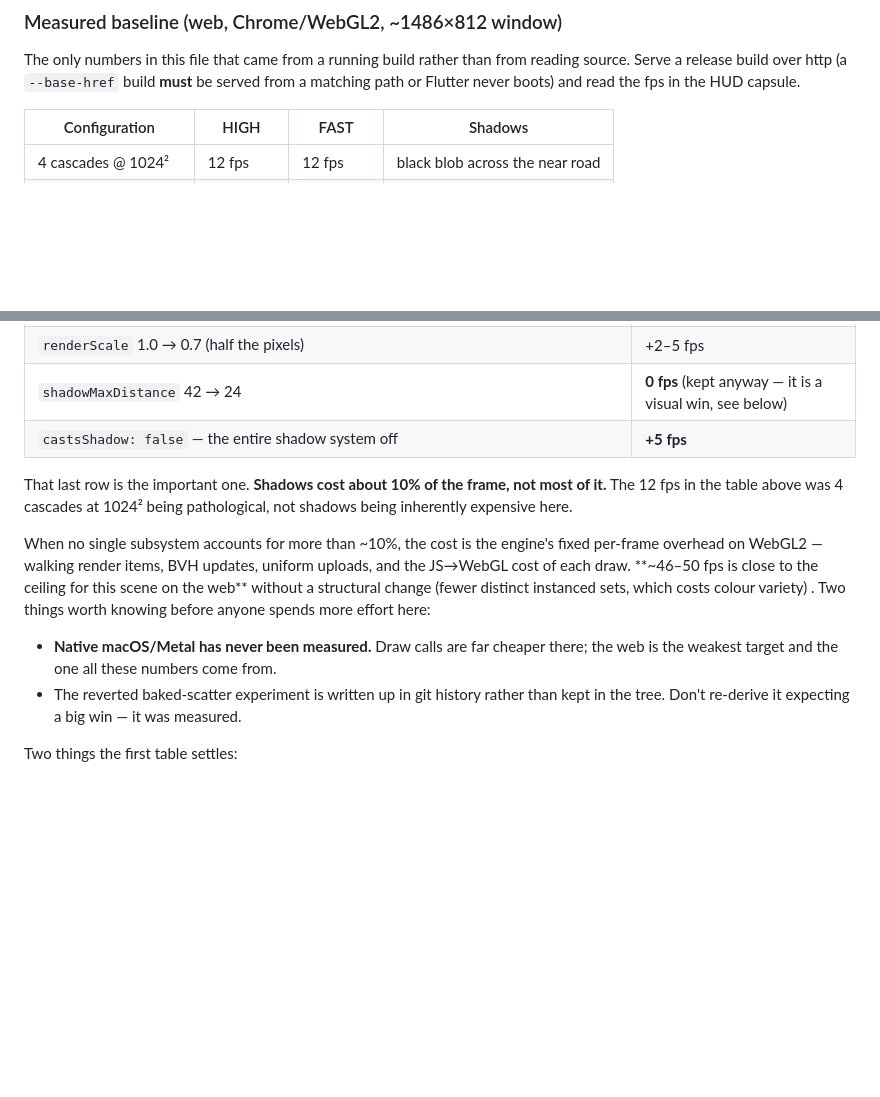
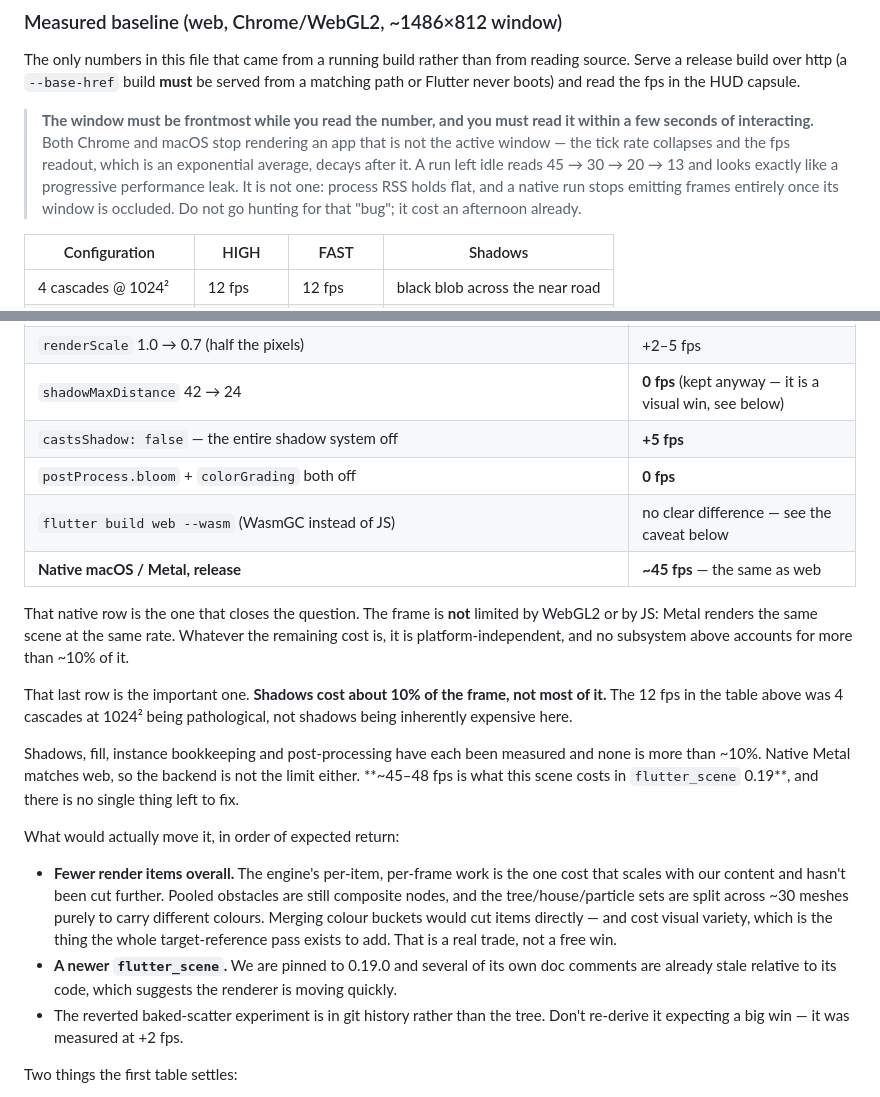
Before and after one commit to saqrelfirgany/flutter-scene-runner, a Markdown page: CLAUDE.md, 2 parts joined by grey strips. Drawn GitHub-style; blank space fills up the shorter version.

Commit message:
docs: close out the performance investigation with the full measured set
Adds the three measurements that were still missing, and one correction.

  postProcess bloom + colorGrading off      0 fps
  flutter build web --wasm                  no clear difference
  native macOS / Metal, release            ~45 fps -- the same as web

The native row settles the open question. The frame is not limited by WebGL2 or
by JS: Metal renders the same scene at the same rate, so the remaining cost is
platform-independent. Together with the earlier experiments, every subsystem has
now been measured and none exceeds ~10% -- shadows, fill, instance bookkeeping,
post-processing. There is no single thing left to fix.

The correction: a run left idle reads 45 -> 30 -> 20 -> 13 and looks exactly
like a progressive performance leak. It is not one. Both Chrome and macOS stop
rendering a window that is not frontmost; the tick rate collapses and the fps
readout, an exponential average, decays after it. Process RSS holds flat at
236 MB throughout, and a native run stops emitting frames entirely once its
window is occluded. The measurement procedure now says so, because that decay
was briefly reported as a real bug.

Remaining levers are written up honestly: fewer render items (which costs the
colour variety the target-reference pass exists to add) or a newer
flutter_scene, since 0.19.0's own doc comments are already stale against its
code.

```diff
--- a/CLAUDE.md
+++ b/CLAUDE.md
@@ -145,6 +145,8 @@ Read this before changing anything that affects the frame. The costs are not whe
 
 The only numbers in this file that came from a running build rather than from reading source. Serve a release build over http (a `--base-href` build **must** be served from a matching path or Flutter never boots) and read the fps in the HUD capsule.
 
+> **The window must be frontmost while you read the number, and you must read it within a few seconds of interacting.** Both Chrome and macOS stop rendering an app that is not the active window — the tick rate collapses and the fps readout, which is an exponential average, decays after it. A run left idle reads 45 → 30 → 20 → 13 and looks exactly like a progressive performance leak. It is not one: process RSS holds flat, and a native run stops emitting frames entirely once its window is occluded. Do not go hunting for that "bug"; it cost an afternoon already.
+
 | Configuration | HIGH | FAST | Shadows |
 |---|---|---|---|
 | 4 cascades @ 1024² | 12 fps | 12 fps | black blob across the near road |
@@ -165,20 +167,33 @@ expected to be significant. None was:
 | `renderScale` 1.0 → 0.7 (half the pixels) | +2–5 fps |
 | `shadowMaxDistance` 42 → 24 | **0 fps** (kept anyway — it is a visual win, see below) |
 | `castsShadow: false` — the entire shadow system off | **+5 fps** |
+| `postProcess.bloom` + `colorGrading` both off | **0 fps** |
+| `flutter build web --wasm` (WasmGC instead of JS) | no clear difference — see the caveat below |
+| **Native macOS / Metal, release** | **~45 fps** — the same as web |
+
+That native row is the one that closes the question. The frame is **not** limited by WebGL2 or by JS: Metal renders the same scene at the same rate. Whatever the remaining cost is, it is platform-independent, and no subsystem above accounts for more than ~10% of it.
 
 That last row is the important one. **Shadows cost about 10% of the frame, not most of it.** The 12 fps in the table above was 4 cascades at 1024² being pathological, not shadows being inherently expensive here.
 
-When no single subsystem accounts for more than ~10%, the cost is the engine's
-fixed per-frame overhead on WebGL2 — walking render items, BVH updates, uniform
-uploads, and the JS→WebGL cost of each draw. **~46–50 fps is close to the
-ceiling for this scene on the web** without a structural change (fewer distinct
-instanced sets, which costs colour variety) . Two things worth knowing before
-anyone spends more effort here:
+Shadows, fill, instance bookkeeping and post-processing have each been measured
+and none is more than ~10%. Native Metal matches web, so the backend is not the
+limit either. **~45–48 fps is what this scene costs in `flutter_scene` 0.19**,
+and there is no single thing left to fix.
 
-- **Native macOS/Metal has never been measured.** Draw calls are far cheaper
-  there; the web is the weakest target and the one all these numbers come from.
-- The reverted baked-scatter experiment is written up in git history rather than
-  kept in the tree. Don't re-derive it expecting a big win — it was measured.
+What would actually move it, in order of expected return:
+
+- **Fewer render items overall.** The engine's per-item, per-frame work is the
+  one cost that scales with our content and hasn't been cut further. Pooled
+  obstacles are still composite nodes, and the tree/house/particle sets are
+  split across ~30 meshes purely to carry different colours. Merging colour
+  buckets would cut items directly — and cost visual variety, which is the
+  thing the whole target-reference pass exists to add. That is a real trade,
+  not a free win.
+- **A newer `flutter_scene`.** We are pinned to 0.19.0 and several of its own
+  doc comments are already stale relative to its code, which suggests the
+  renderer is moving quickly.
+- The reverted baked-scatter experiment is in git history rather than the tree.
+  Don't re-derive it expecting a big win — it was measured at +2 fps.
 
 Two things the first table settles:
 
```
